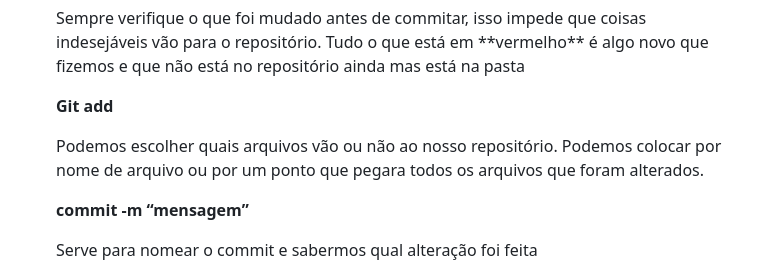
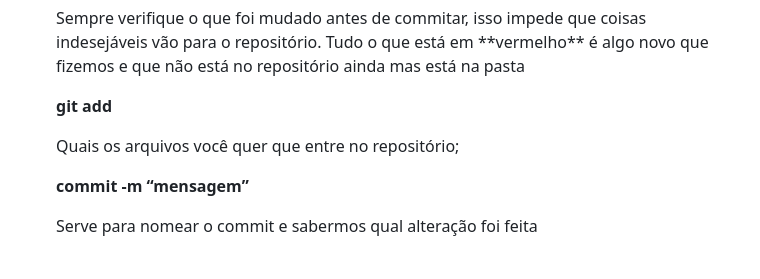
Before and after one commit to giih06/mini-curso-github-git, a Markdown page: README.md, the part around the change printed below. Rendered like a GitHub page.

```diff
--- a/README.md
+++ b/README.md
@@ -43,8 +43,8 @@
   <strong> Os 4 passos para ser enviado para o Github</strong>
   <strong> Git Status </strong>
   <p> Sempre verifique o que foi mudado antes de commitar, isso impede que coisas indesejáveis vão para o repositório. Tudo o que está em **vermelho** é algo novo que fizemos e que não está no repositório ainda mas está na pasta</p>
-  <strong> Git add </strong>
-  <p> Podemos escolher quais arquivos vão ou não ao nosso repositório. Podemos colocar por nome de arquivo ou por um ponto   que pegara todos os arquivos que foram alterados.</p>
+  <strong> git add <nome do arquivo> </strong>
+  <p> Quais os arquivos você quer que entre no repositório;</p>
   <strong> commit -m “mensagem” </strong>
   <p> Serve para nomear o commit e sabermos qual alteração foi feita </p>
 
```
Also changed, not shown: other parts of README.md (+7 -7 lines).
